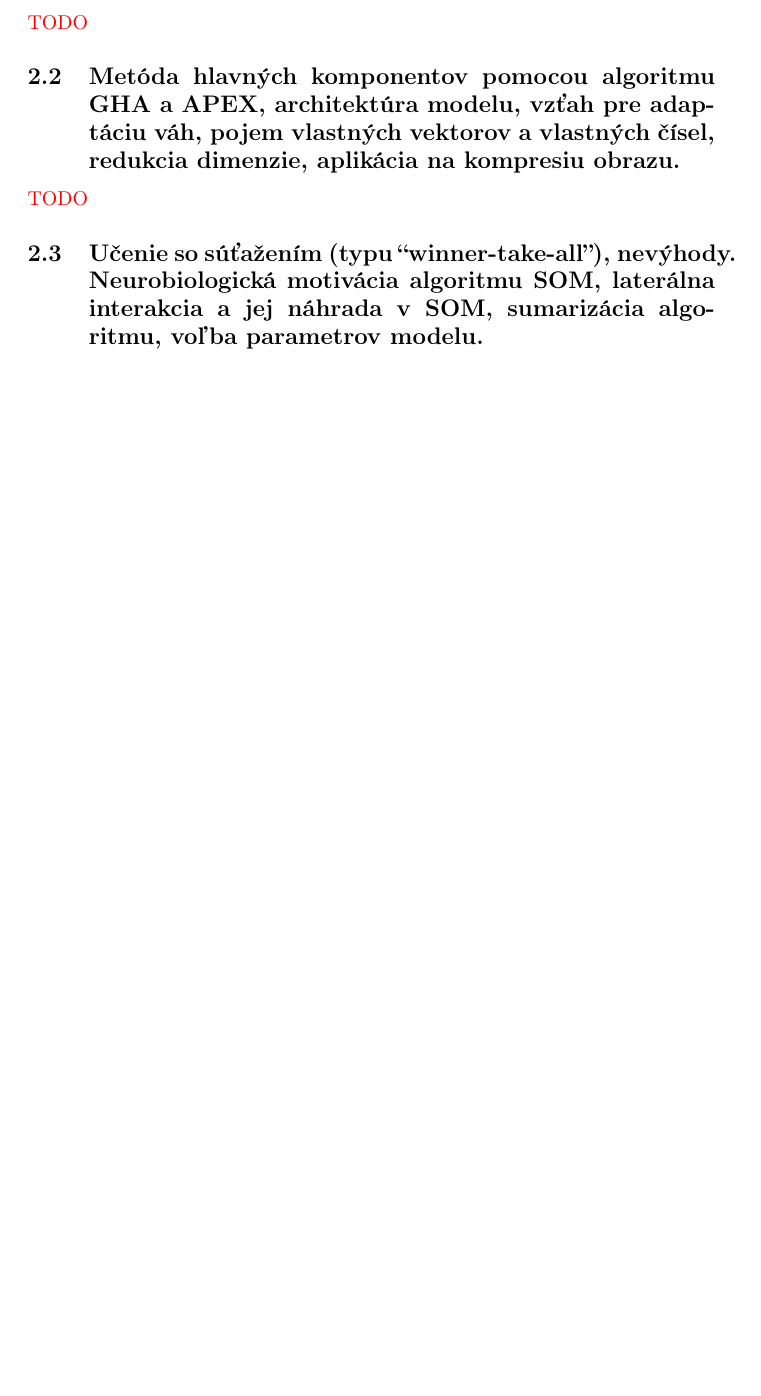
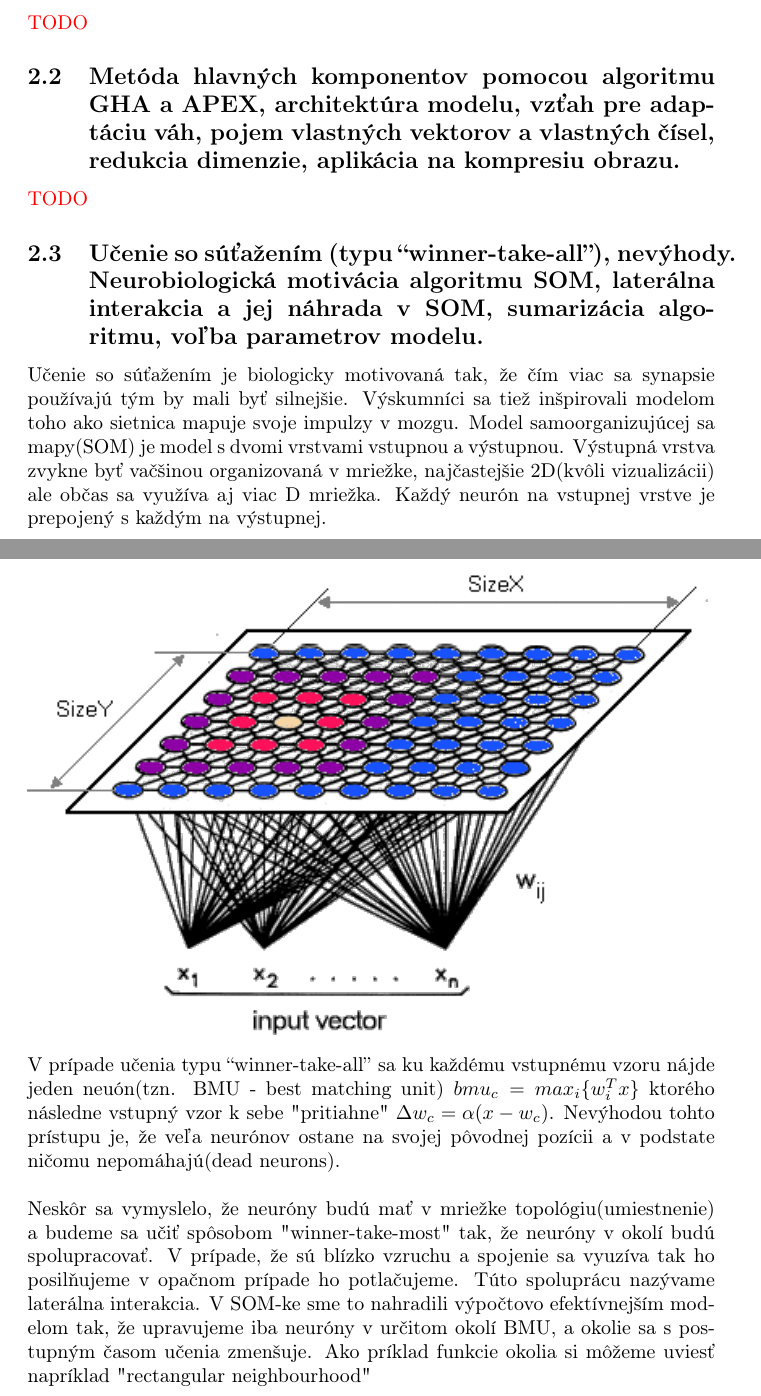
Before and after one commit to kovacspeter/Neuronove-siete, a LaTeX document (poznamky.tex): part of page 8 of 12 before the commit and two parts of pages 8 and 9 of 14 after it, the two joined at a grey line, cut so that both start at the same text, the shorter picture padded with empty space. Compiled offline with pdfLaTeX.

Commit message:
SOM
spracovanie samoorganizujucej sa mapy

```diff
--- a/poznamky.tex
+++ b/poznamky.tex
@@ -149,6 +149,12 @@ Každý vektor z $X$ vieme jednoznačne rozložiť $ x = x_{obal} + x_{orto}$ kd
 
 
 \subsection{Učenie so súťažením (typu “winner-take-all”), nevýhody. Neurobiologická motivácia algoritmu SOM, laterálna interakcia a jej náhrada v SOM, sumarizácia algoritmu, voľba parametrov modelu.}
-\textcolor{red}{TODO}
-
-
+Učenie so súťažením je biologicky motivovaná tak, že čím viac sa synapsie používajú tým by mali byť silnejšie. Výskumníci sa tiež inšpirovali modelom toho ako sietnica mapuje svoje impulzy v mozgu. Model samoorganizujúcej sa mapy(SOM) je model s dvomi vrstvami vstupnou a výstupnou. Výstupná vrstva zvykne byť vačšinou organizovaná v mriežke, najčastejšie 2D(kvôli vizualizácii) ale občas sa využíva aj viac D mriežka. Každý neurón na vstupnej vrstve je prepojený s každým na výstupnej. \\
+\includegraphics[width=12cm]{imgs/som}\\
+V prípade učenia typu “winner-take-all” sa ku každému vstupnému vzoru nájde jeden neuón(tzn. BMU - best matching unit) $bmu_c = max_i\{w_i^Tx\}$ ktorého následne vstupný vzor k sebe "pritiahne" $\Delta w_c = \alpha (x - w_c)$. Nevýhodou tohto prístupu je, že veľa neurónov ostane na svojej pôvodnej pozícii a v podstate ničomu nepomáhajú(dead neurons).\\\\
+Neskôr sa vymyslelo, že neuróny budú mať v mriežke topológiu(umiestnenie) a budeme sa učiť spôsobom "winner-take-most" tak, že neuróny v okolí budú spolupracovať. V prípade, že sú blízko vzruchu a spojenie sa vyuzíva tak ho posilňujeme v opačnom prípade ho potlačujeme. Túto spoluprácu nazývame laterálna interakcia. V SOM-ke sme to nahradili výpočtovo efektívnejším modelom tak, že upravujeme iba neuróny v určitom okolí BMU, a okolie sa s postupným časom učenia zmenšuje. Ako príklad funkcie okolia si môžeme uviesť napríklad "rectangular neighbourhood"\\
+\includegraphics[width=12cm]{imgs/rect_neighb}\\
+Alebo alternatívne gausovské okolie dané vzťahom $h(i^*, i) = exp(\frac{d^2_E(i^*, i)}{\lambda^2}(t))$, kde lambda sa postupne zmenšuje $\lambda(t) = \lambda_i(\frac{\lambda_f}{\lambda_i})^{t/t_{max}}$. $\lambda_i$ je lambda na začiatku výpočtu a $\lambda_f$ je lambda na konci výpočtu. $t$ a $t_{max}$ je aktuálna iterácia a celkový počet iterácii.
+\\\\
+Suma sumárum algoritmus vyzerá nasledovne:
+\begin{itemize}
```
Also changed, not shown: imgs/rect_neighb.png (added), imgs/som.png (added), poznamky.pdf, poznamky.tex (6 more changed lines), 4 other files.
